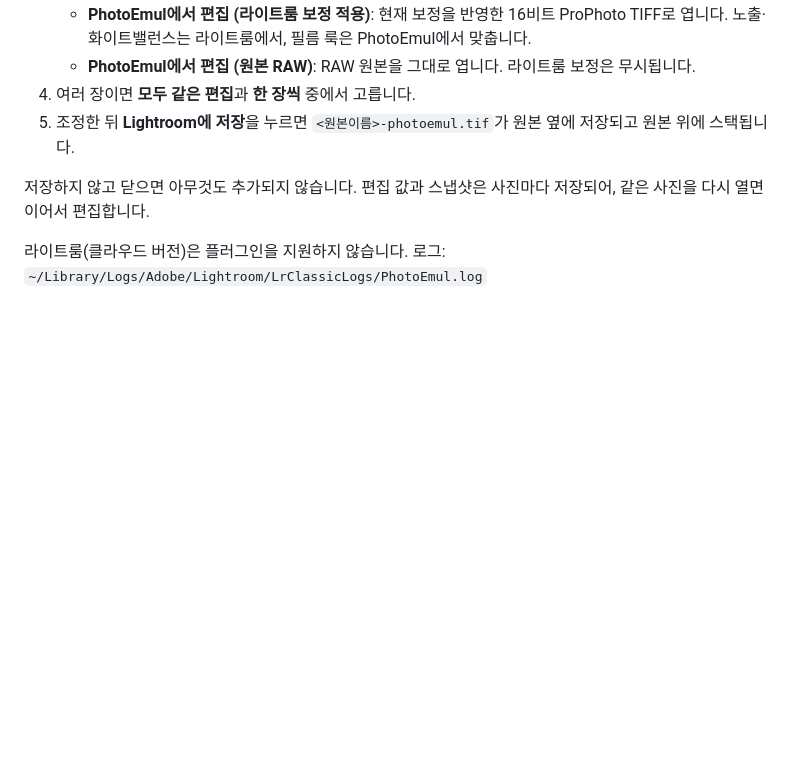
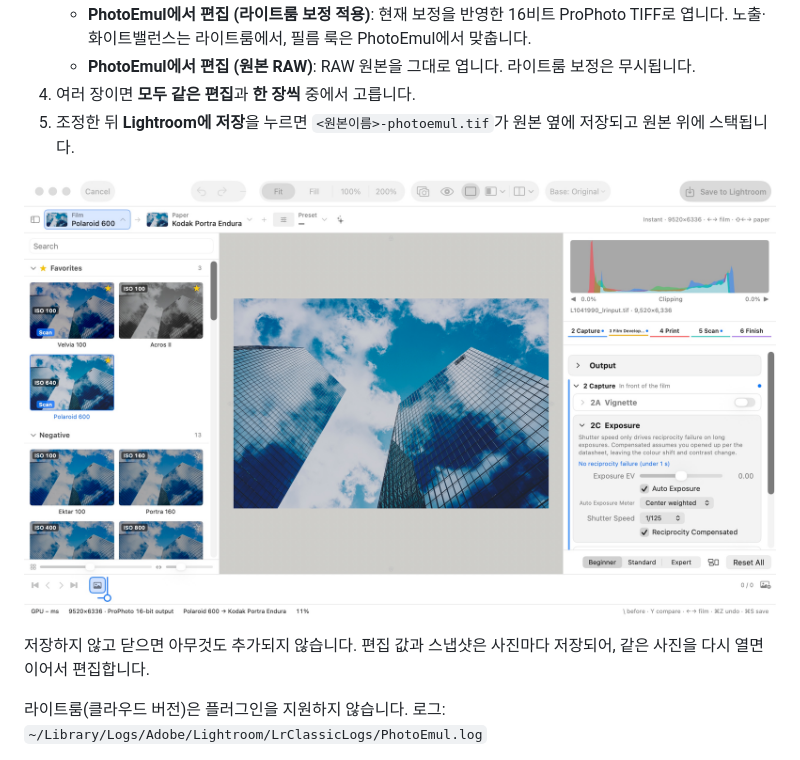
Before and after one commit to yandyne/PhotoEmul, a Markdown page: README.ko.md, the part around the change. GitHub-like rendering; pictures changed too: screenshots/lightroom.jpg (added); blank space fills up the shorter version.

Commit message:
README: Lightroom round-trip screenshot

```diff
--- a/README.ko.md
+++ b/README.ko.md
@@ -70,6 +70,8 @@ app/build/PhotoEmul.app/Contents/MacOS/PhotoEmul --self-test   # 모두 통과
 4. 여러 장이면 **모두 같은 편집**과 **한 장씩** 중에서 고릅니다.
 5. 조정한 뒤 **Lightroom에 저장**을 누르면 `<원본이름>-photoemul.tif`가 원본 옆에 저장되고 원본 위에 스택됩니다.
 
+![라이트룸 클래식에서 연 PhotoEmul: 열기·내보내기 대신 취소·Lightroom에 저장 버튼](screenshots/lightroom.jpg)
+
 저장하지 않고 닫으면 아무것도 추가되지 않습니다. 편집 값과 스냅샷은 사진마다 저장되어, 같은 사진을 다시 열면 이어서 편집합니다.
 
 라이트룸(클라우드 버전)은 플러그인을 지원하지 않습니다. 로그: `~/Library/Logs/Adobe/Lightroom/LrClassicLogs/PhotoEmul.log`
```
Also changed, not shown: README.md (+2 -0 lines).
